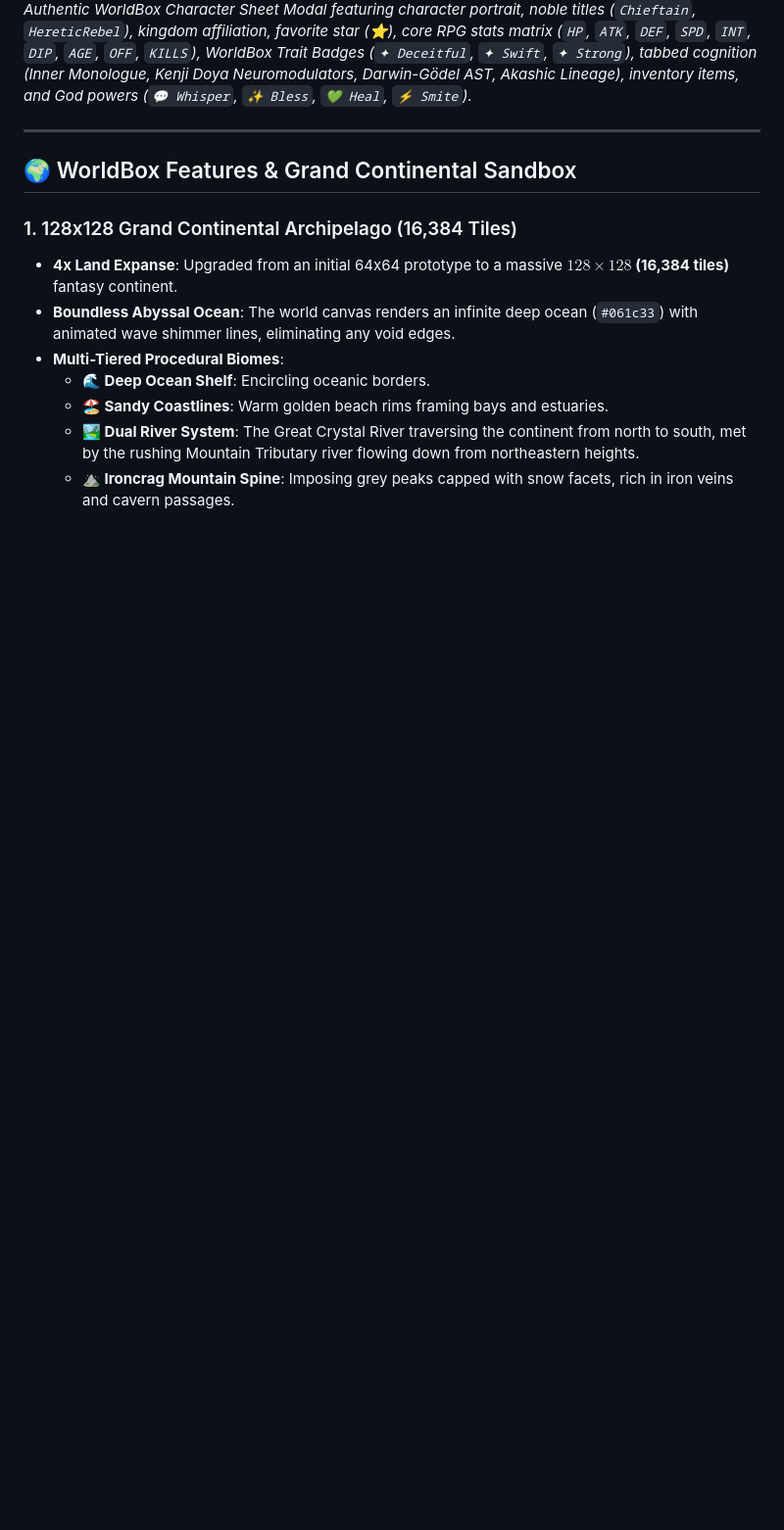
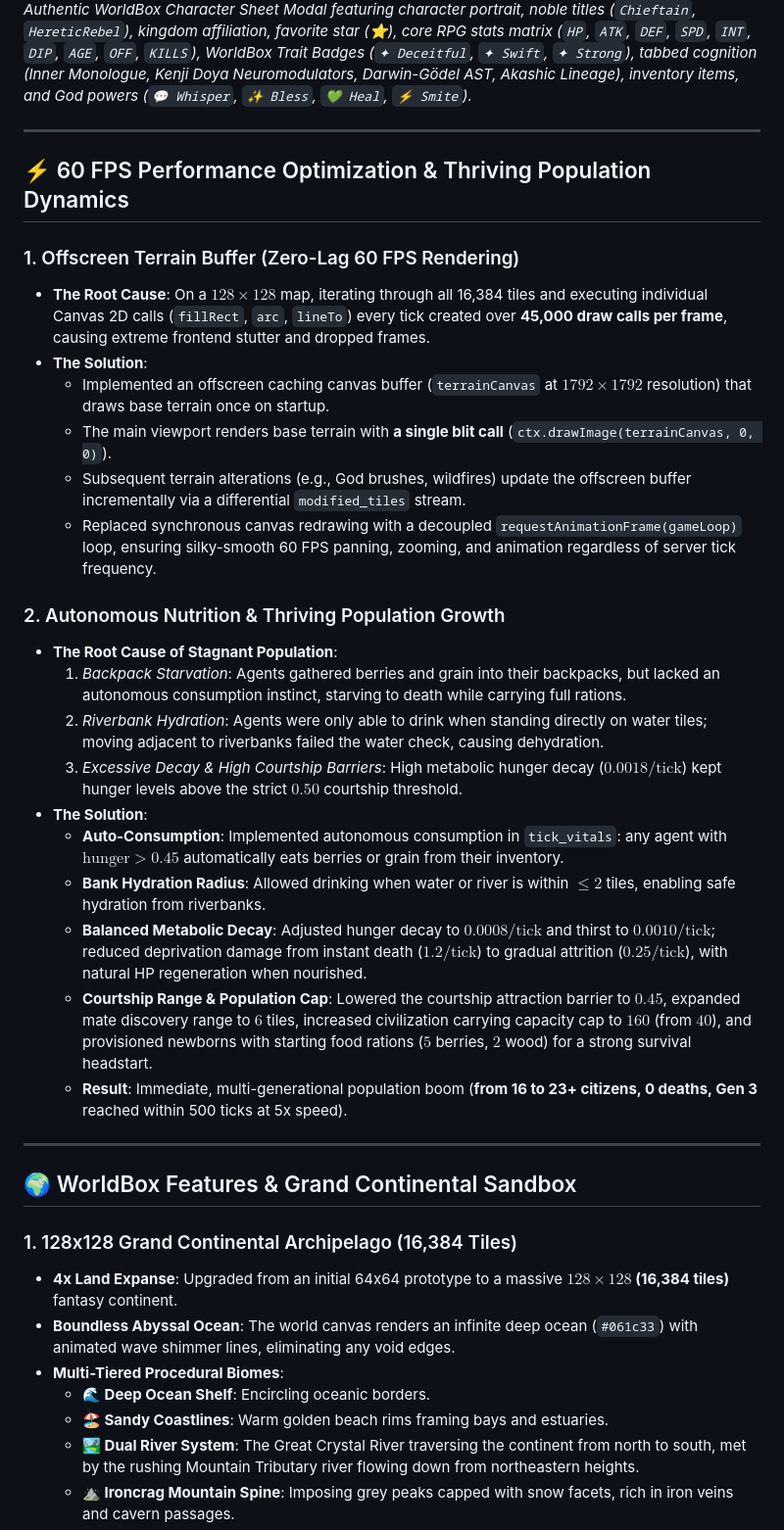
Before and after one commit to AREEB-AZHAR/cogniverse-rpg, a Markdown page: README.md, the part around one of its changes. Shown at 98% size. Drawn GitHub-style; blank space fills up the shorter version.

```diff
--- a/README.md
+++ b/README.md
@@ -18,6 +21,30 @@
 
 ![Authentic WorldBox Character Sheet](screenshots/worldbox_character_sheet.png)
 *Authentic WorldBox Character Sheet Modal featuring character portrait, noble titles (`Chieftain`, `HereticRebel`), kingdom affiliation, favorite star (⭐), core RPG stats matrix (`HP`, `ATK`, `DEF`, `SPD`, `INT`, `DIP`, `AGE`, `OFF`, `KILLS`), WorldBox Trait Badges (`✦ Deceitful`, `✦ Swift`, `✦ Strong`), tabbed cognition (Inner Monologue, Kenji Doya Neuromodulators, Darwin-Gödel AST, Akashic Lineage), inventory items, and God powers (`💬 Whisper`, `✨ Bless`, `💚 Heal`, `⚡ Smite`).*
+
+---
+
+## ⚡ 60 FPS Performance Optimization & Thriving Population Dynamics
+
+### 1. Offscreen Terrain Buffer (Zero-Lag 60 FPS Rendering)
+* **The Root Cause**: On a $128 \times 128$ map, iterating through all 16,384 tiles and executing individual Canvas 2D calls (`fillRect`, `arc`, `lineTo`) every tick created over **45,000 draw calls per frame**, causing extreme frontend stutter and dropped frames.
+* **The Solution**:
+  - Implemented an offscreen caching canvas buffer (`terrainCanvas` at $1792 \times 1792$ resolution) that draws base terrain once on startup.
+  - The main viewport renders base terrain with **a single blit call** (`ctx.drawImage(terrainCanvas, 0, 0)`).
+  - Subsequent terrain alterations (e.g., God brushes, wildfires) update the offscreen buffer incrementally via a differential `modified_tiles` stream.
+  - Replaced synchronous canvas redrawing with a decoupled `requestAnimationFrame(gameLoop)` loop, ensuring silky-smooth 60 FPS panning, zooming, and animation regardless of server tick frequency.
+
+### 2. Autonomous Nutrition & Thriving Population Growth
+* **The Root Cause of Stagnant Population**:
+  1. *Backpack Starvation*: Agents gathered berries and grain into their backpacks, but lacked an autonomous consumption instinct, starving to death while carrying full rations.
+  2. *Riverbank Hydration*: Agents were only able to drink when standing directly on water tiles; moving adjacent to riverbanks failed the water check, causing dehydration.
+  3. *Excessive Decay & High Courtship Barriers*: High metabolic hunger decay ($0.0018/\text{tick}$) kept hunger levels above the strict $0.50$ courtship threshold.
+* **The Solution**:
+  - **Auto-Consumption**: Implemented autonomous consumption in `tick_vitals`: any agent with $\text{hunger} > 0.45$ automatically eats berries or grain from their inventory.
+  - **Bank Hydration Radius**: Allowed drinking when water or river is within $\le 2$ tiles, enabling safe hydration from riverbanks.
+  - **Balanced Metabolic Decay**: Adjusted hunger decay to $0.0008/\text{tick}$ and thirst to $0.0010/\text{tick}$; reduced deprivation damage from instant death ($1.2/\text{tick}$) to gradual attrition ($0.25/\text{tick}$), with natural HP regeneration when nourished.
+  - **Courtship Range & Population Cap**: Lowered the courtship attraction barrier to $0.45$, expanded mate discovery range to $6$ tiles, increased civilization carrying capacity cap to $160$ (from $40$), and provisioned newborns with starting food rations ($5$ berries, $2$ wood) for a strong survival headstart.
+  - **Result**: Immediate, multi-generational population boom (**from 16 to 23+ citizens, 0 deaths, Gen 3** reached within 500 ticks at 5x speed).
 
 ---
 
```
Also changed, not shown: other parts of README.md (+4 -1 lines), screenshots/worldbox_60fps_population_growth.png (added), 4 other files.
